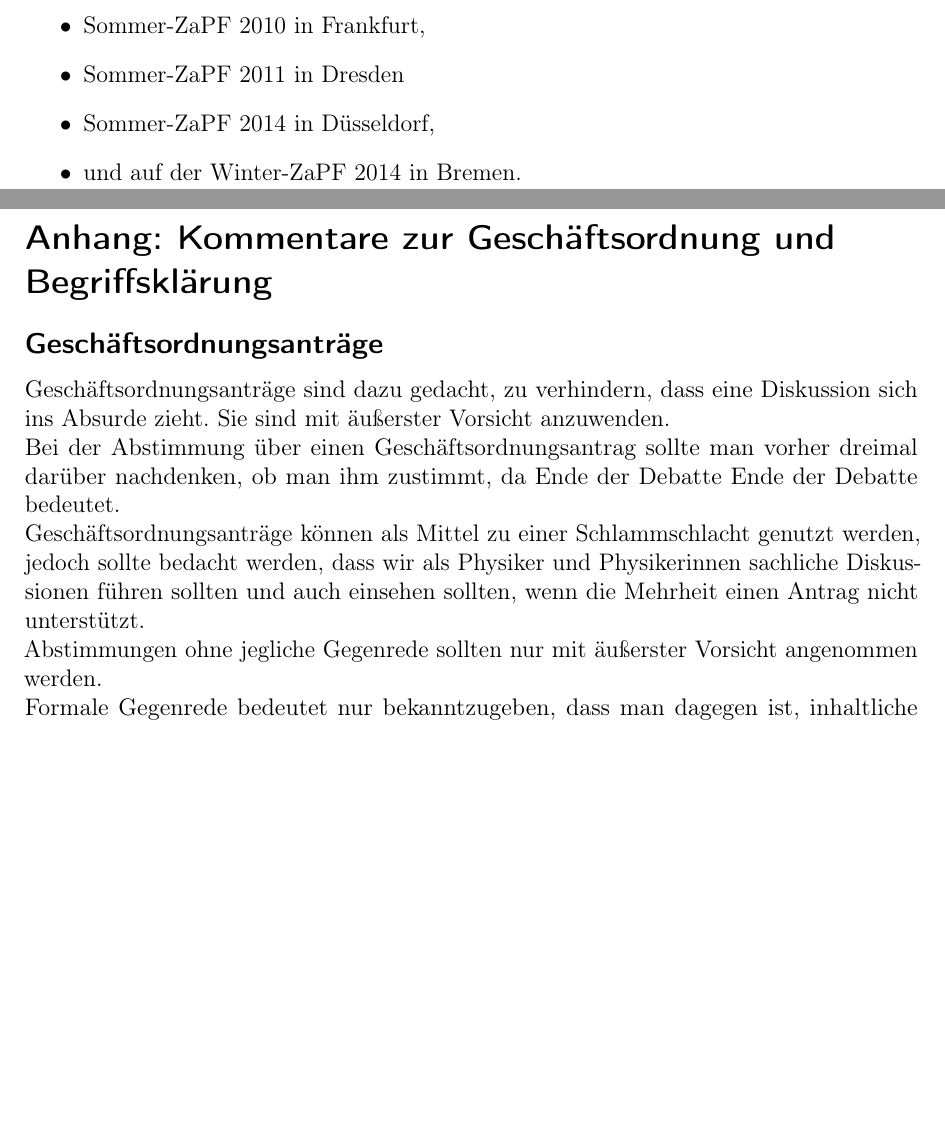
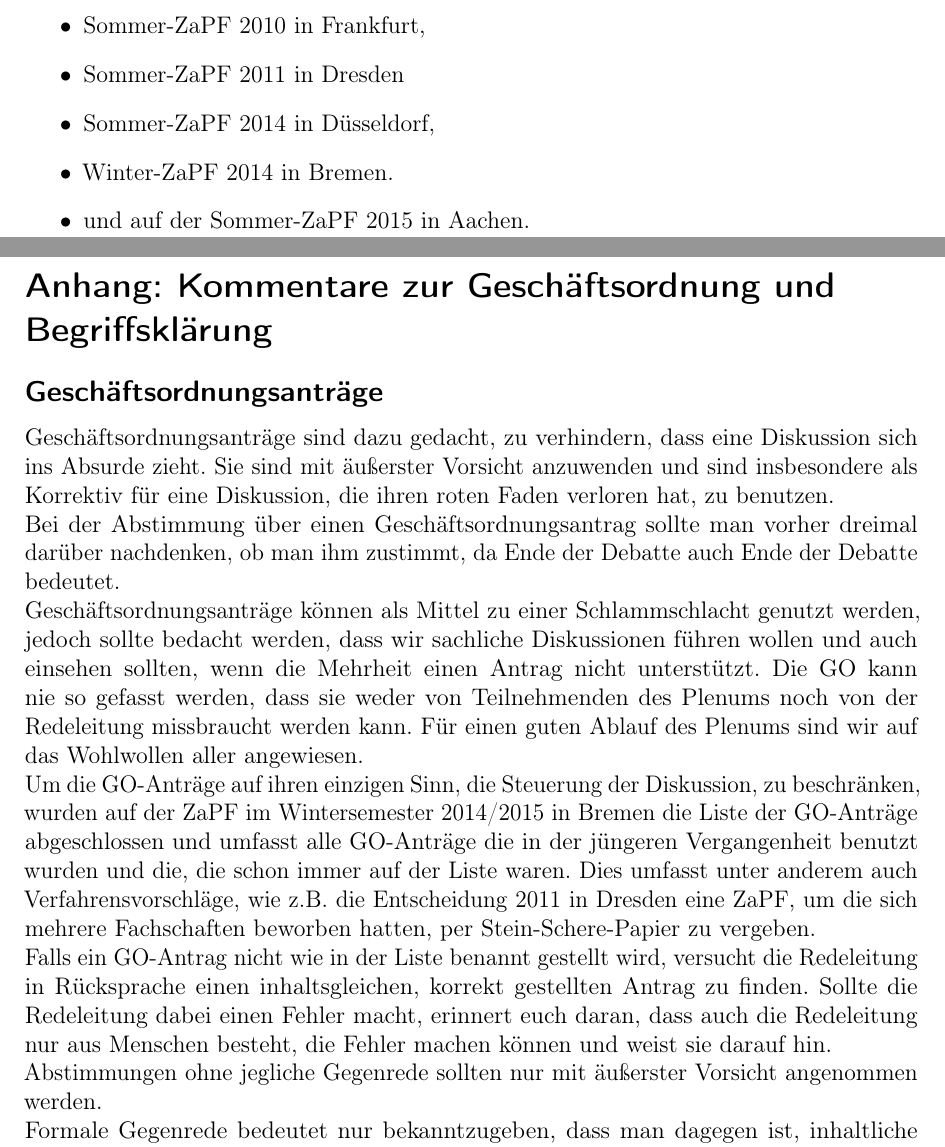
Before and after one commit to ZaPF/Geschaeftsordnung_ZaPF, a LaTeX document (versions/go.tex): two parts of pages 7 and 8 of 8, joined at a grey line, cut so that both start at the same text, the shorter picture padded with empty space. Compiled offline with pdfLaTeX.

Commit message:
typos gefixt

```diff
--- a/versions/go.tex
+++ b/versions/go.tex
@@ -474,7 +458,9 @@ Inhaltliche Änderungen wurden vorgenommen auf der:
 
 \item Sommer-ZaPF 2014 in Düsseldorf,
 
-\item und auf der Winter-ZaPF 2014 in Bremen.
+\item Winter-ZaPF 2014 in Bremen.
+
+\item und auf der Sommer-ZaPF 2015 in Aachen.
 
 \end{itemize}
 
@@ -489,16 +475,34 @@ Inhaltliche Änderungen wurden vorgenommen auf der:
 }
 
 Geschäftsordnungsanträge sind dazu gedacht, zu verhindern, dass eine Diskussion
-sich ins Absurde zieht. Sie sind mit äußerster Vorsicht anzuwenden.
+sich ins Absurde zieht. Sie sind mit äußerster Vorsicht anzuwenden und sind
+insbesondere als Korrektiv für eine Diskussion, die ihren roten Faden verloren
+hat, zu benutzen.
 
 Bei der Abstimmung über einen Geschäftsordnungsantrag sollte man vorher dreimal
-darüber nachdenken, ob man ihm zustimmt, da Ende der Debatte Ende der Debatte
+darüber nachdenken, ob man ihm zustimmt, da Ende der Debatte auch Ende der Debatte
 bedeutet.
 
 Geschäftsordnungsanträge können als Mittel zu einer Schlammschlacht genutzt
-werden, jedoch sollte bedacht werden, dass wir als Physiker und Physikerinnen
-sachliche Diskussionen führen sollten und auch einsehen sollten, wenn die
-Mehrheit einen Antrag nicht unterstützt.
+werden, jedoch sollte bedacht werden, dass wir sachliche Diskussionen führen
+wollen und auch einsehen sollten, wenn die Mehrheit einen Antrag nicht
+unterstützt. Die GO kann nie so gefasst werden, dass sie weder von Teilnehmenden
+des Plenums noch von der Redeleitung missbraucht werden kann. Für einen guten
+Ablauf des Plenums sind wir auf das Wohlwollen aller angewiesen.
+
+Um die GO-Anträge auf ihren einzigen Sinn, die Steuerung der Diskussion, zu
+beschränken, wurden auf der ZaPF im Wintersemester 2014/2015 in Bremen die Liste
+der GO-Anträge abgeschlossen und umfasst alle GO-Anträge die in der jüngeren
+Vergangenheit benutzt wurden und die, die schon immer auf der Liste waren.
+Dies umfasst unter anderem auch Verfahrensvorschläge,
+wie z.B. die Entscheidung 2011 in Dresden eine ZaPF, um die sich mehrere
+Fachschaften beworben hatten, per Stein-Schere-Papier zu vergeben.
+
+Falls ein GO-Antrag nicht wie in der Liste benannt gestellt wird, versucht die
+Redeleitung in Rücksprache einen inhaltsgleichen, korrekt gestellten Antrag zu
+finden. Sollte die Redeleitung dabei einen Fehler macht, erinnert euch daran,
+dass auch die Redeleitung nur aus Menschen besteht, die Fehler machen können und
+weist sie darauf hin.
 
 Abstimmungen ohne jegliche Gegenrede sollten nur mit äußerster Vorsicht
 angenommen werden.
```
Also changed, not shown: versions/go.pdf, versions/go.tex (16 more changed lines), 3 other files.
